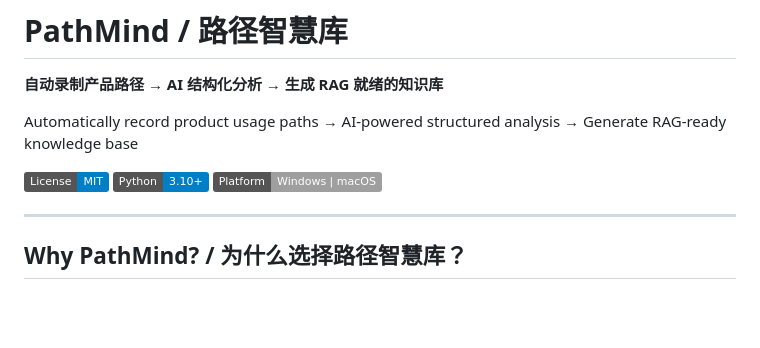
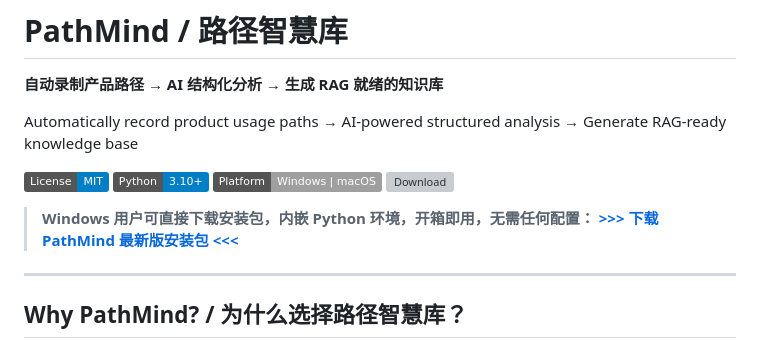
Before and after one commit to Cjayan/PathMind, a Markdown page: README.md, the part around the change. GitHub-like rendering; badges without logos; blank space fills up the shorter version; grey boxes are pictures that could not be loaded.

Commit message:
docs: add Windows installer download link to README

```diff
--- a/README.md
+++ b/README.md
@@ -7,6 +7,10 @@ Automatically record product usage paths → AI-powered structured analysis →
 [![License: MIT](https://img.shields.io/badge/License-MIT-blue.svg)](LICENSE)
 [![Python 3.10+](https://img.shields.io/badge/Python-3.10%2B-blue.svg)](https://www.python.org/)
 [![Platform](https://img.shields.io/badge/Platform-Windows%20%7C%20macOS-lightgrey.svg)]()
+[![Download](https://img.shields.io/github/v/release/Cjayan/PathMind?label=Download&color=green)](https://github.com/Cjayan/PathMind/releases/latest)
+
+> **Windows 用户可直接下载安装包，内嵌 Python 环境，开箱即用，无需任何配置：**
+> **[>>> 下载 PathMind 最新版安装包 <<<](https://github.com/Cjayan/PathMind/releases/latest)**
 
 ---
 
```
